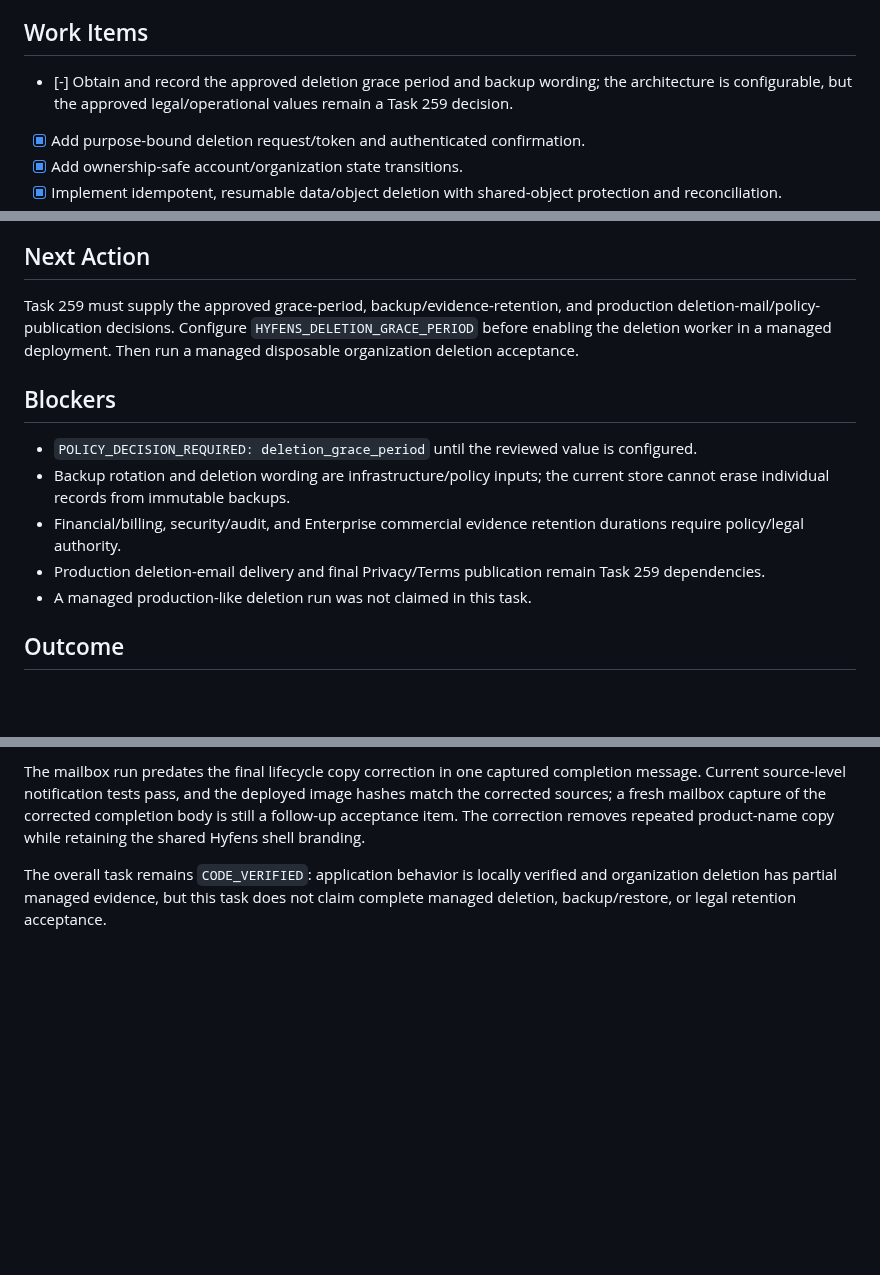
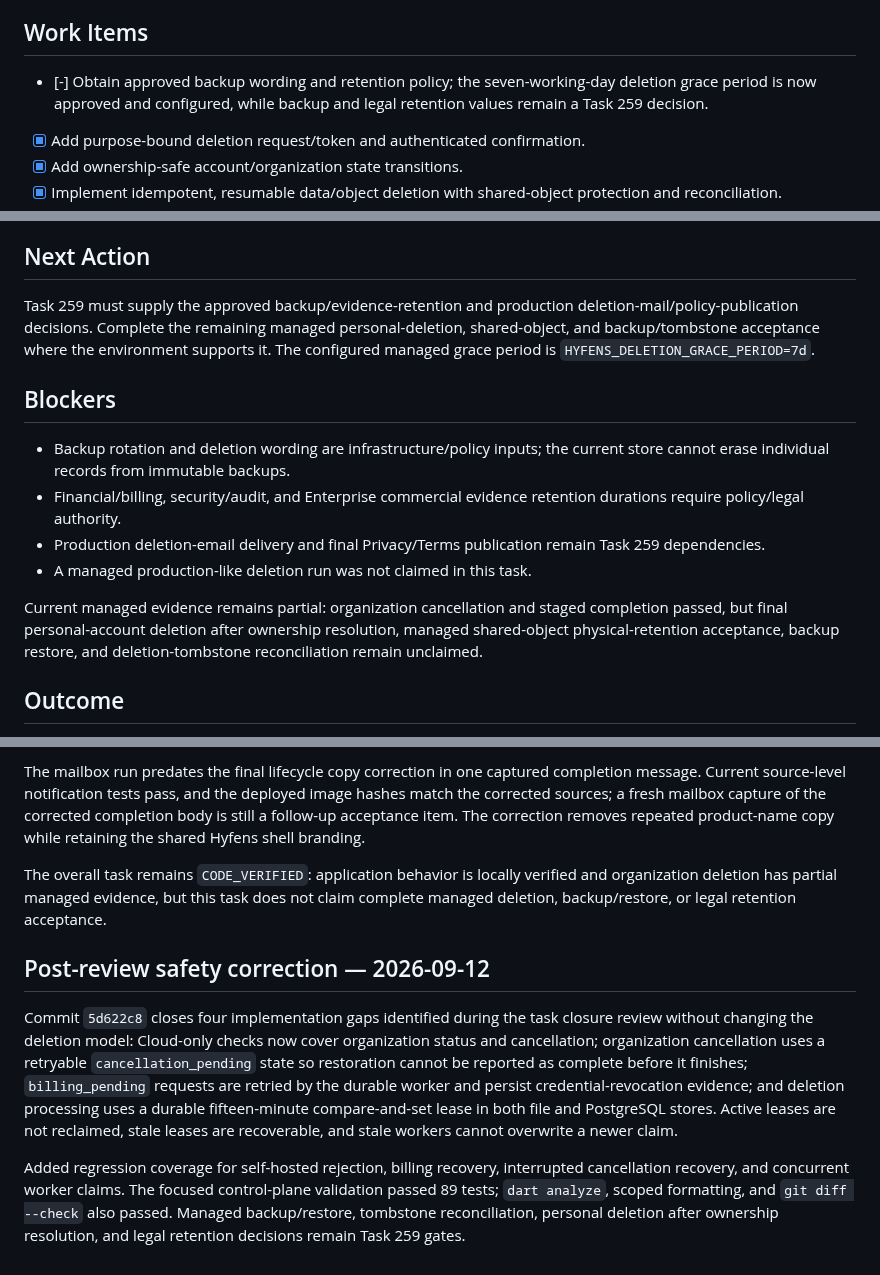
Before and after one commit to hyfens-hq/hyfens, a Markdown page: tasks/269-account-deletion-retention.md, 3 parts joined by grey strips. GitHub-like rendering; blank space fills up the shorter version.

Commit message:
docs(deletion): reconcile task status and safety gates
Signed-off-by: princeteck <privateyuvraj@gmail.com>

```diff
--- a/tasks/269-account-deletion-retention.md
+++ b/tasks/269-account-deletion-retention.md
@@ -51,9 +52,9 @@ Codex, with maintainer/security/legal review.
 
 ## Work Items
 
-- [-] Obtain and record the approved deletion grace period and backup wording;
-  the architecture is configurable, but the approved legal/operational values
-  remain a Task 259 decision.
+- [-] Obtain approved backup wording and retention policy; the seven-working-day
+  deletion grace period is now approved and configured, while backup and legal
+  retention values remain a Task 259 decision.
 - [x] Add purpose-bound deletion request/token and authenticated confirmation.
 - [x] Add ownership-safe account/organization state transitions.
 - [x] Implement idempotent, resumable data/object deletion with shared-object
@@ -91,15 +92,14 @@ Codex, with maintainer/security/legal review.
 
 ## Next Action
 
-Task 259 must supply the approved grace-period, backup/evidence-retention, and
-production deletion-mail/policy-publication decisions. Configure
-`HYFENS_DELETION_GRACE_PERIOD` before enabling the deletion worker in a managed
-deployment. Then run a managed disposable organization deletion acceptance.
+Task 259 must supply the approved backup/evidence-retention and production
+deletion-mail/policy-publication decisions. Complete the remaining managed
+personal-deletion, shared-object, and backup/tombstone acceptance where the
+environment supports it. The configured managed grace period is
+`HYFENS_DELETION_GRACE_PERIOD=7d`.
 
 ## Blockers
 
-- `POLICY_DECISION_REQUIRED: deletion_grace_period` until the reviewed value is
-  configured.
 - Backup rotation and deletion wording are infrastructure/policy inputs; the
   current store cannot erase individual records from immutable backups.
 - Financial/billing, security/audit, and Enterprise commercial evidence
@@ -107,6 +107,11 @@ deployment. Then run a managed disposable organization deletion acceptance.
 - Production deletion-email delivery and final Privacy/Terms publication
   remain Task 259 dependencies.
 - A managed production-like deletion run was not claimed in this task.
+
+Current managed evidence remains partial: organization cancellation and staged
+completion passed, but final personal-account deletion after ownership
+resolution, managed shared-object physical-retention acceptance, backup
+restore, and deletion-tombstone reconciliation remain unclaimed.
 
 ## Outcome
 
@@ -323,3 +328,22 @@ The overall task remains `CODE_VERIFIED`: application behavior is locally
 verified and organization deletion has partial managed evidence, but this
 task does not claim complete managed deletion, backup/restore, or legal
 retention acceptance.
+
+## Post-review safety correction — 2026-09-12
+
+Commit `5d622c8` closes four implementation gaps identified during the task
+closure review without changing the deletion model: Cloud-only checks now
+cover organization status and cancellation; organization cancellation uses a
+retryable `cancellation_pending` state so restoration cannot be reported as
+complete before it finishes; `billing_pending` requests are retried by the
+durable worker and persist credential-revocation evidence; and deletion
+processing uses a durable fifteen-minute compare-and-set lease in both file
+and PostgreSQL stores. Active leases are not reclaimed, stale leases are
+recoverable, and stale workers cannot overwrite a newer claim.
+
+Added regression coverage for self-hosted rejection, billing recovery,
+interrupted cancellation recovery, and concurrent worker claims. The focused
+control-plane validation passed 89 tests; `dart analyze`, scoped formatting,
+and `git diff --check` also passed. Managed backup/restore, tombstone
+reconciliation, personal deletion after ownership resolution, and legal
+retention decisions remain Task 259 gates.
```
Also changed, not shown: other parts of tasks/269-account-deletion-retention.md (+2 -1 lines).
